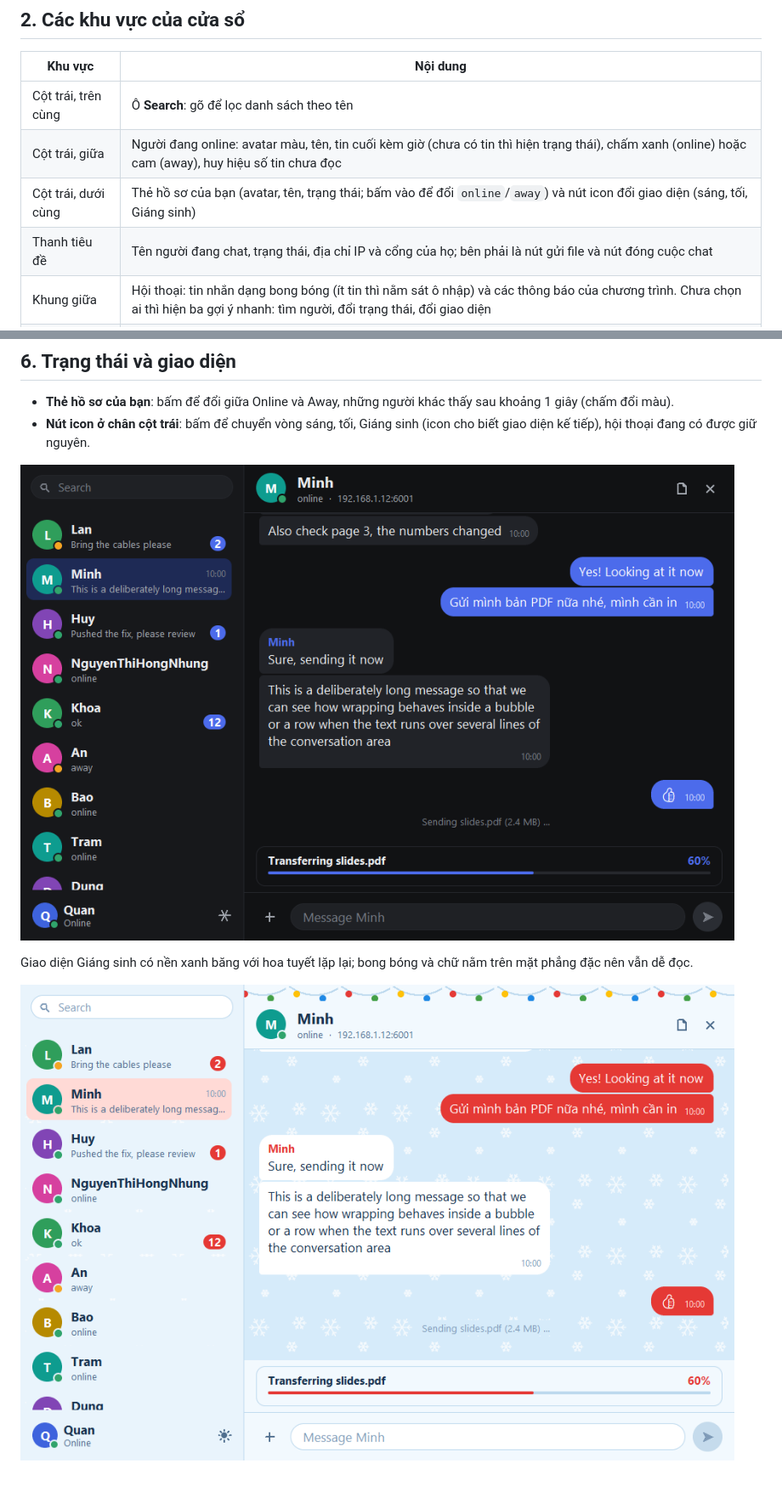
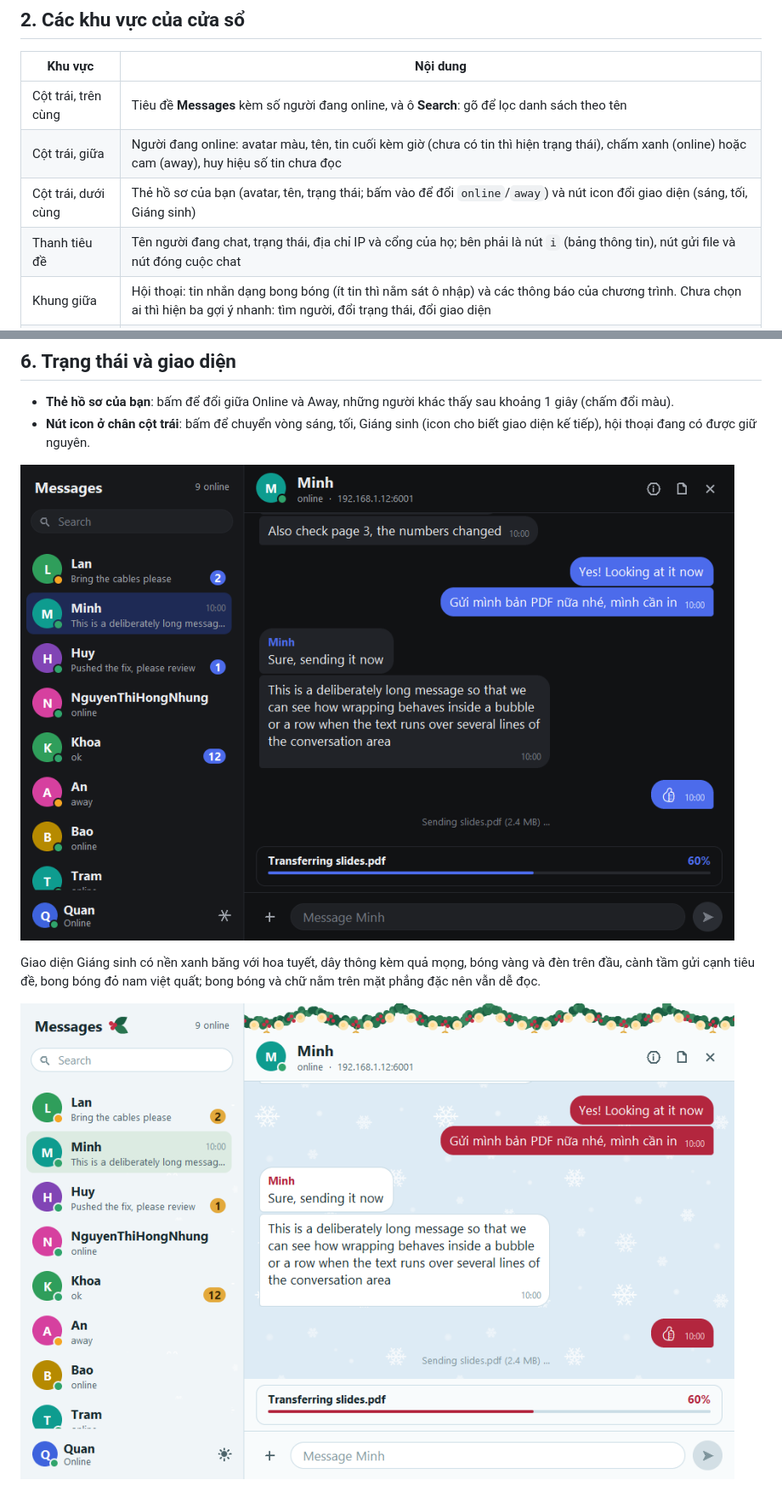
Before and after one commit to khoakhoahihi/LAN-CHAT-SOCKET-PROJECT, a Markdown page: docs/huong-dan-gui.md, 2 parts joined by grey strips. Shown at 85% size. GitHub-like rendering; pictures changed too: docs/img/gui-giang-sinh.png, docs/img/gui-toi.png.

```diff
--- a/docs/huong-dan-gui.md
+++ b/docs/huong-dan-gui.md
@@ -23,10 +23,10 @@ Cần `tkinter`. Windows và macOS đã có sẵn. Ubuntu cài thêm: `sudo apt
 
 | Khu vực | Nội dung |
 |---|---|
-| Cột trái, trên cùng | Ô **Search**: gõ để lọc danh sách theo tên |
+| Cột trái, trên cùng | Tiêu đề **Messages** kèm số người đang online, và ô **Search**: gõ để lọc danh sách theo tên |
 | Cột trái, giữa | Người đang online: avatar màu, tên, tin cuối kèm giờ (chưa có tin thì hiện trạng thái), chấm xanh (online) hoặc cam (away), huy hiệu số tin chưa đọc |
 | Cột trái, dưới cùng | Thẻ hồ sơ của bạn (avatar, tên, trạng thái; bấm vào để đổi `online`/`away`) và nút icon đổi giao diện (sáng, tối, Giáng sinh) |
-| Thanh tiêu đề | Tên người đang chat, trạng thái, địa chỉ IP và cổng của họ; bên phải là nút gửi file và nút đóng cuộc chat |
+| Thanh tiêu đề | Tên người đang chat, trạng thái, địa chỉ IP và cổng của họ; bên phải là nút `i` (bảng thông tin), nút gửi file và nút đóng cuộc chat |
 | Khung giữa | Hội thoại: tin nhắn dạng bong bóng (ít tin thì nằm sát ô nhập) và các thông báo của chương trình. Chưa chọn ai thì hiện ba gợi ý nhanh: tìm người, đổi trạng thái, đổi giao diện |
 | Hàng dưới cùng | Nút **+** gửi file, ô nhập tin, nút gửi |
 
@@ -63,7 +63,7 @@ Bên nhận: file lưu vào thư mục `downloads/` (hoặc thư mục đặt b
 
 ![Giao diện tối](img/gui-toi.png)
 
-Giao diện Giáng sinh có nền xanh băng với hoa tuyết lặp lại; bong bóng và chữ nằm trên mặt phẳng đặc nên vẫn dễ đọc.
+Giao diện Giáng sinh có nền xanh băng với hoa tuyết, dây thông kèm quả mọng, bóng vàng và đèn trên đầu, cành tầm gửi cạnh tiêu đề, bong bóng đỏ nam việt quất; bong bóng và chữ nằm trên mặt phẳng đặc nên vẫn dễ đọc.
 
 ![Giao diện Giáng sinh](img/gui-giang-sinh.png)
 
```
Also changed, not shown: other parts of docs/huong-dan-gui.md (+12 -3 lines), README.md (+4 -2 lines), docs/img/gui-bang-thong-tin.png (added), docs/img/gui-sang.png, 9 other files.
